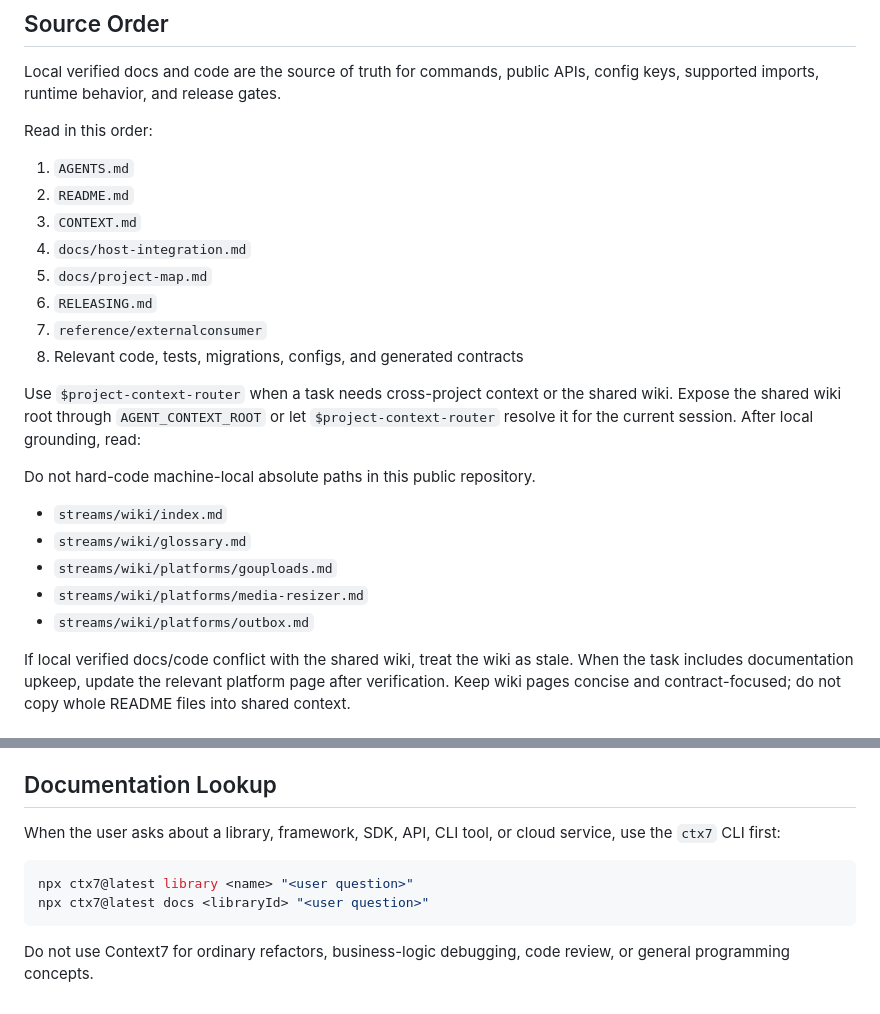
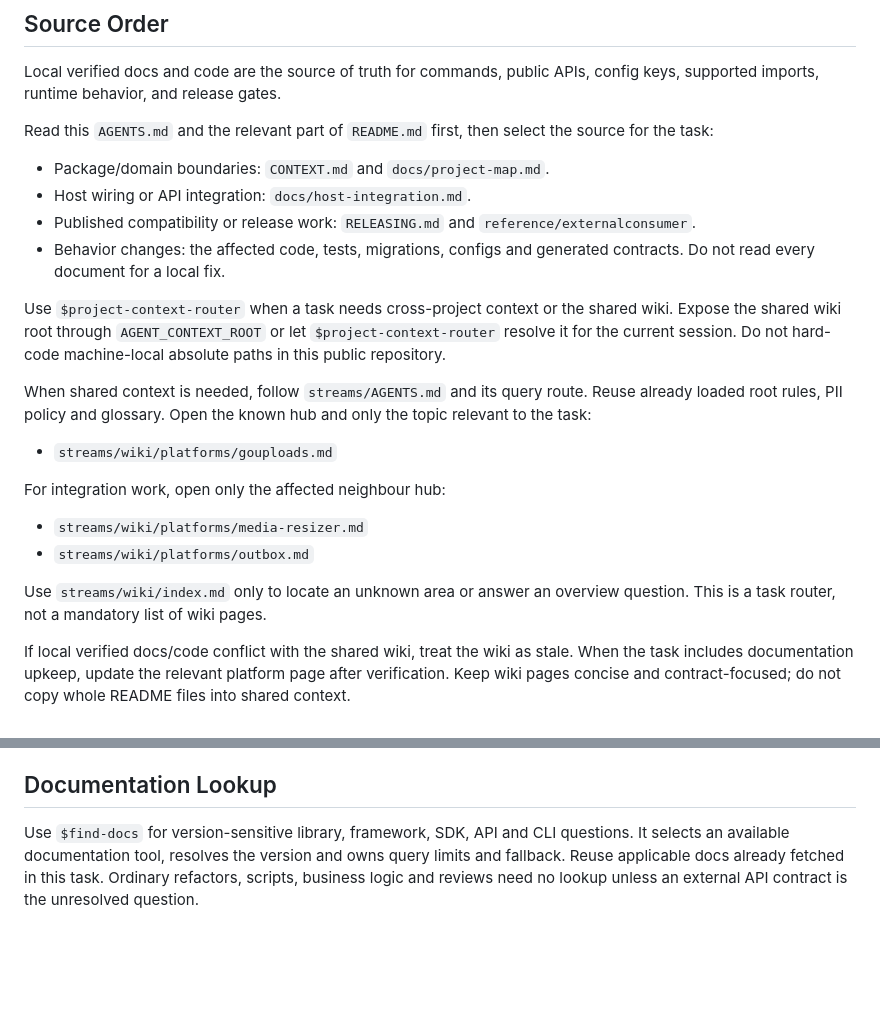
Before and after one commit to assurrussa/gouploads, a Markdown page: AGENTS.md, 2 parts joined by grey strips. Drawn GitHub-style; blank space fills up the shorter version.

Commit message:
docs(agents): streamline context and skill routing

````diff
--- a/AGENTS.md
+++ b/AGENTS.md
@@ -17,28 +17,33 @@ explicitly asks to expand it.
 Local verified docs and code are the source of truth for commands, public APIs,
 config keys, supported imports, runtime behavior, and release gates.
 
-Read in this order:
+Read this `AGENTS.md` and the relevant part of `README.md` first, then
+select the source for the task:
 
-1. `AGENTS.md`
-2. `README.md`
-3. `CONTEXT.md`
-4. `docs/host-integration.md`
-5. `docs/project-map.md`
-6. `RELEASING.md`
-7. `reference/externalconsumer`
-8. Relevant code, tests, migrations, configs, and generated contracts
+- Package/domain boundaries: `CONTEXT.md` and `docs/project-map.md`.
+- Host wiring or API integration: `docs/host-integration.md`.
+- Published compatibility or release work: `RELEASING.md` and
+  `reference/externalconsumer`.
+- Behavior changes: the affected code, tests, migrations, configs and generated
+  contracts. Do not read every document for a local fix.
 
 Use `$project-context-router` when a task needs cross-project context or the
 shared wiki. Expose the shared wiki root through `AGENT_CONTEXT_ROOT` or let `$project-context-router` resolve it for the current session.
-After local grounding, read:
-
 Do not hard-code machine-local absolute paths in this public repository.
 
-- `streams/wiki/index.md`
-- `streams/wiki/glossary.md`
+When shared context is needed, follow `streams/AGENTS.md` and its query route.
+Reuse already loaded root rules, PII policy and glossary. Open the known hub
+and only the topic relevant to the task:
+
 - `streams/wiki/platforms/gouploads.md`
+
+For integration work, open only the affected neighbour hub:
+
 - `streams/wiki/platforms/media-resizer.md`
 - `streams/wiki/platforms/outbox.md`
+
+Use `streams/wiki/index.md` only to locate an unknown area or answer an overview
+question. This is a task router, not a mandatory list of wiki pages.
 
 If local verified docs/code conflict with the shared wiki, treat the wiki as
 stale. When the task includes documentation upkeep, update the relevant platform
@@ -131,13 +136,8 @@ but it is not enough to claim published reusable readiness.
 
 ## Documentation Lookup
 
-When the user asks about a library, framework, SDK, API, CLI tool, or cloud
-service, use the `ctx7` CLI first:
-
-```bash
-npx ctx7@latest library <name> "<user question>"
-npx ctx7@latest docs <libraryId> "<user question>"
-```
-
-Do not use Context7 for ordinary refactors, business-logic debugging, code
-review, or general programming concepts.
+Use `$find-docs` for version-sensitive library, framework, SDK, API and CLI
+questions. It selects an available documentation tool, resolves the version and
+owns query limits and fallback. Reuse applicable docs already fetched in this
+task. Ordinary refactors, scripts, business logic and reviews need no lookup
+unless an external API contract is the unresolved question.
````
